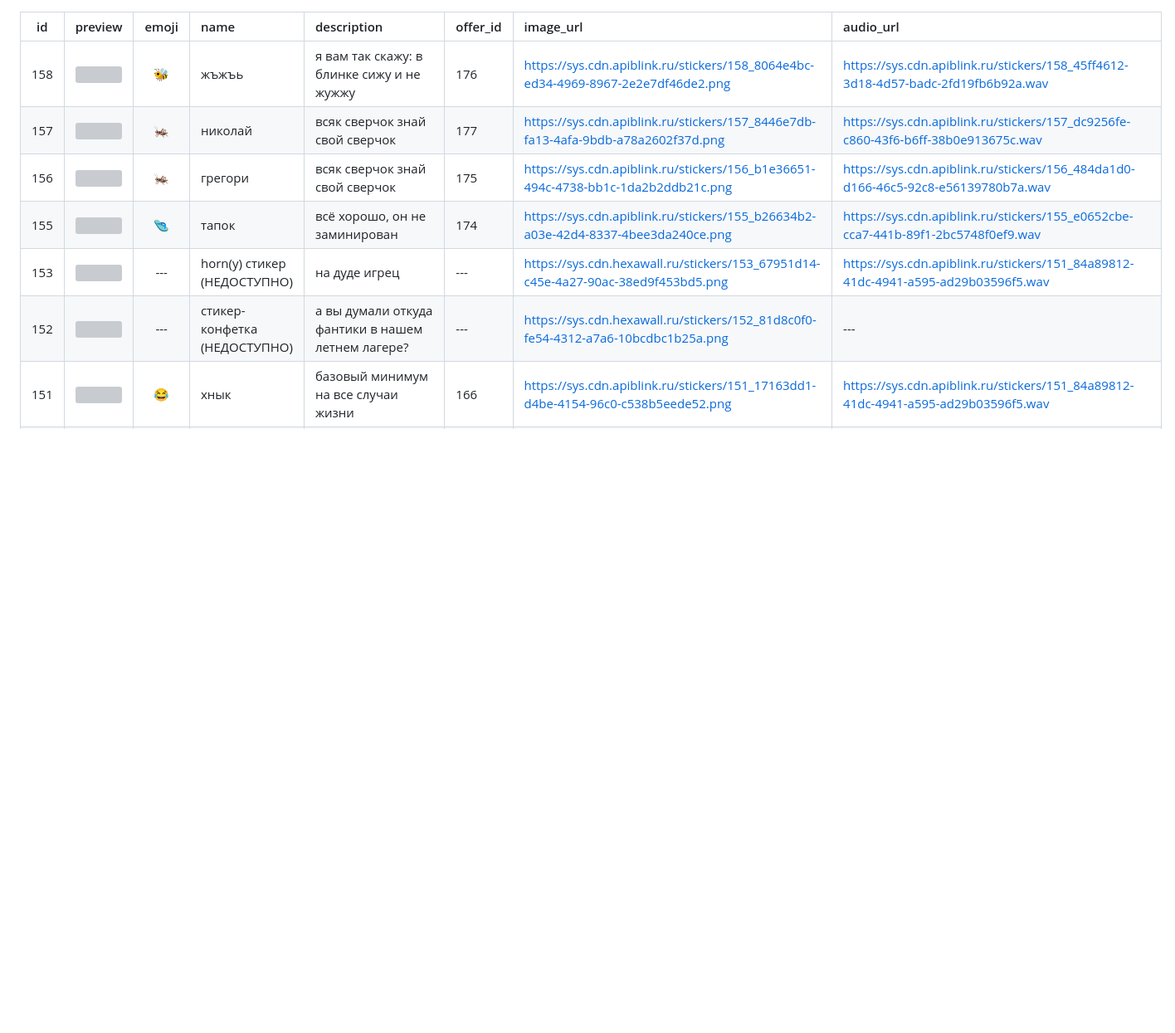
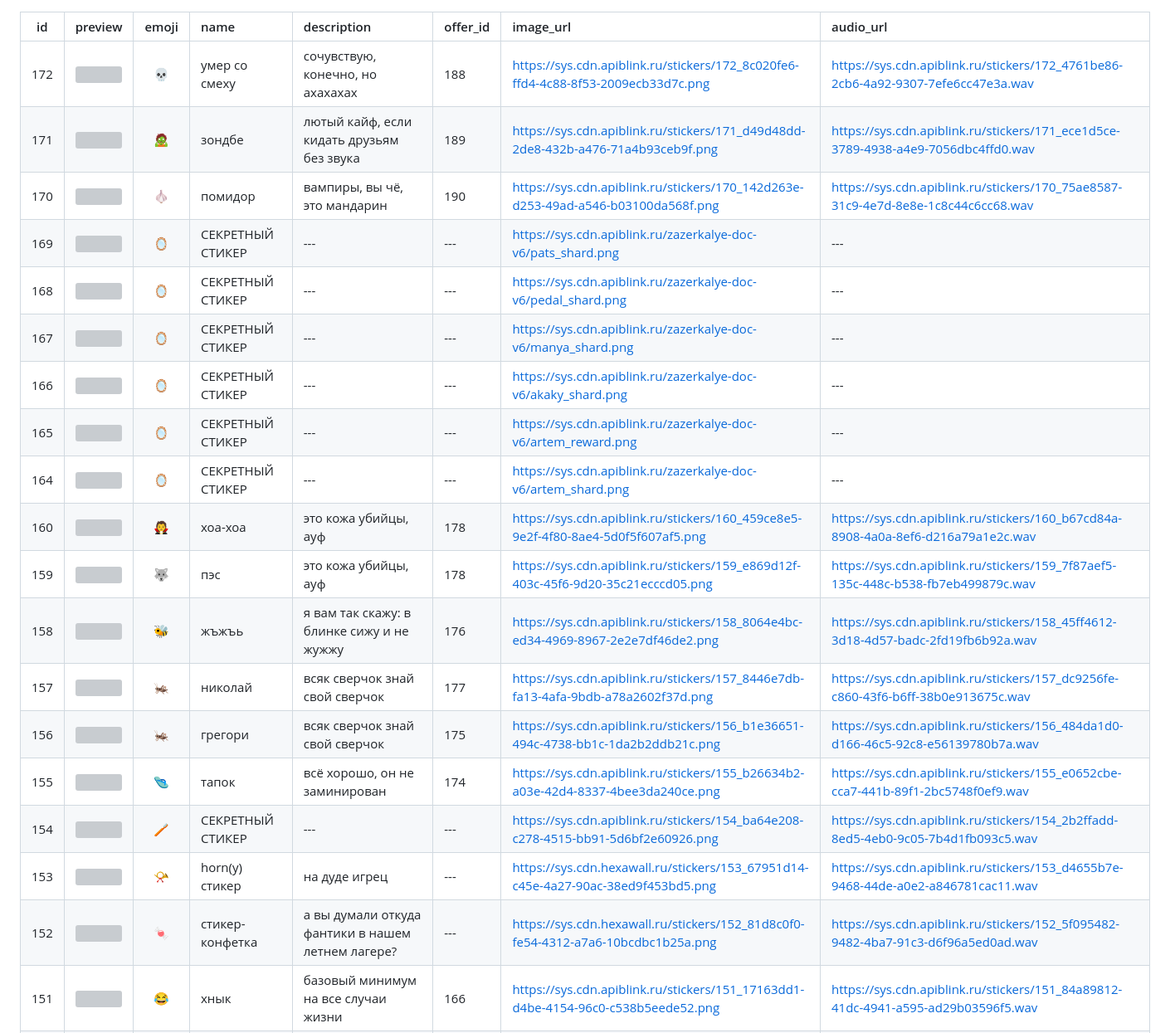
Before and after one commit to elite-nick/blink_friends_tracker, a Markdown page: stuff/stickers_table.md, the part around one of its changes. Shown at 83% size. GitHub-like rendering; blank space fills up the shorter version; grey boxes are pictures that could not be loaded.

Commit message:
Update stickers_table.md, again...
New + secret stickers

```diff
--- a/stuff/stickers_table.md
+++ b/stuff/stickers_table.md
@@ -1,11 +1,23 @@
 | id | preview | emoji | name | description | offer_id | image_url | audio_url |
 |:--:|:--------|:-----:|:-----|:------------|:---------|:----------|:----------|
+| 172 | <img src="https://sys.cdn.apiblink.ru/stickers/172_8c020fe6-ffd4-4c88-8f53-2009ecb33d7c.png" width="96"> | 💀 | умер со смеху | сочувствую, конечно, но ахахахах | 188 | https://sys.cdn.apiblink.ru/stickers/172_8c020fe6-ffd4-4c88-8f53-2009ecb33d7c.png | https://sys.cdn.apiblink.ru/stickers/172_4761be86-2cb6-4a92-9307-7efe6cc47e3a.wav |
+| 171 | <img src="https://sys.cdn.apiblink.ru/stickers/171_d49d48dd-2de8-432b-a476-71a4b93ceb9f.png" width="96"> | 🧟 | зондбе | лютый кайф, если кидать друзьям без звука | 189 | https://sys.cdn.apiblink.ru/stickers/171_d49d48dd-2de8-432b-a476-71a4b93ceb9f.png | https://sys.cdn.apiblink.ru/stickers/171_ece1d5ce-3789-4938-a4e9-7056dbc4ffd0.wav |
+| 170 | <img src="https://sys.cdn.apiblink.ru/stickers/170_142d263e-d253-49ad-a546-b03100da568f.png" width="96"> | 🧄 | помидор | вампиры, вы чё, это мандарин | 190 | https://sys.cdn.apiblink.ru/stickers/170_142d263e-d253-49ad-a546-b03100da568f.png | https://sys.cdn.apiblink.ru/stickers/170_75ae8587-31c9-4e7d-8e8e-1c8c44c6cc68.wav |
+| 169 | <img src="https://sys.cdn.apiblink.ru/zazerkalye-doc-v6/pats_shard.png" width="96"> | 🪞 | СЕКРЕТНЫЙ СТИКЕР | --- | --- | https://sys.cdn.apiblink.ru/zazerkalye-doc-v6/pats_shard.png | --- |
+| 168 | <img src="https://sys.cdn.apiblink.ru/zazerkalye-doc-v6/pedal_shard.png" width="96"> | 🪞 | СЕКРЕТНЫЙ СТИКЕР | --- | --- | https://sys.cdn.apiblink.ru/zazerkalye-doc-v6/pedal_shard.png | --- |
+| 167 | <img src="https://sys.cdn.apiblink.ru/zazerkalye-doc-v6/manya_shard.png" width="96"> | 🪞 | СЕКРЕТНЫЙ СТИКЕР | --- | --- | https://sys.cdn.apiblink.ru/zazerkalye-doc-v6/manya_shard.png | --- |
+| 166 | <img src="https://sys.cdn.apiblink.ru/zazerkalye-doc-v6/akaky_shard.png" width="96"> | 🪞 | СЕКРЕТНЫЙ СТИКЕР | --- | --- | https://sys.cdn.apiblink.ru/zazerkalye-doc-v6/akaky_shard.png | --- |
+| 165 | <img src="https://sys.cdn.apiblink.ru/zazerkalye-doc-v6/artem_reward.png" width="96"> | 🪞 | СЕКРЕТНЫЙ СТИКЕР | --- | --- | https://sys.cdn.apiblink.ru/zazerkalye-doc-v6/artem_reward.png | --- |
+| 164 | <img src="https://sys.cdn.apiblink.ru/zazerkalye-doc-v6/artem_shard.png" width="96"> | 🪞 | СЕКРЕТНЫЙ СТИКЕР | --- | --- | https://sys.cdn.apiblink.ru/zazerkalye-doc-v6/artem_shard.png | --- |
+| 160 | <img src="https://sys.cdn.apiblink.ru/stickers/160_459ce8e5-9e2f-4f80-8ae4-5d0f5f607af5.png" width="96"> | 🧛 | хоа-хоа | это кожа убийцы, ауф | 178 | https://sys.cdn.apiblink.ru/stickers/160_459ce8e5-9e2f-4f80-8ae4-5d0f5f607af5.png | https://sys.cdn.apiblink.ru/stickers/160_b67cd84a-8908-4a0a-8ef6-d216a79a1e2c.wav |
+| 159 | <img src="https://sys.cdn.apiblink.ru/stickers/159_e869d12f-403c-45f6-9d20-35c21ecccd05.png" width="96"> | 🐺 | пэс | это кожа убийцы, ауф | 178 | https://sys.cdn.apiblink.ru/stickers/159_e869d12f-403c-45f6-9d20-35c21ecccd05.png | https://sys.cdn.apiblink.ru/stickers/159_7f87aef5-135c-448c-b538-fb7eb499879c.wav |
 | 158 | <img src="https://sys.cdn.apiblink.ru/stickers/158_8064e4bc-ed34-4969-8967-2e2e7df46de2.png" width="96"> | 🐝 | жъжъь | я вам так скажу: в блинке сижу и не жужжу | 176 | https://sys.cdn.apiblink.ru/stickers/158_8064e4bc-ed34-4969-8967-2e2e7df46de2.png | https://sys.cdn.apiblink.ru/stickers/158_45ff4612-3d18-4d57-badc-2fd19fb6b92a.wav |
 | 157 | <img src="https://sys.cdn.apiblink.ru/stickers/157_8446e7db-fa13-4afa-9bdb-a78a2602f37d.png" width="96"> | 🦗 | николай | всяк сверчок знай свой сверчок | 177 | https://sys.cdn.apiblink.ru/stickers/157_8446e7db-fa13-4afa-9bdb-a78a2602f37d.png | https://sys.cdn.apiblink.ru/stickers/157_dc9256fe-c860-43f6-b6ff-38b0e913675c.wav |
 | 156 | <img src="https://sys.cdn.apiblink.ru/stickers/156_b1e36651-494c-4738-bb1c-1da2b2ddb21c.png" width="96"> | 🦗 | грегори | всяк сверчок знай свой сверчок | 175 | https://sys.cdn.apiblink.ru/stickers/156_b1e36651-494c-4738-bb1c-1da2b2ddb21c.png | https://sys.cdn.apiblink.ru/stickers/156_484da1d0-d166-46c5-92c8-e56139780b7a.wav |
 | 155 | <img src="https://sys.cdn.apiblink.ru/stickers/155_b26634b2-a03e-42d4-8337-4bee3da240ce.png" width="96"> | 🩴 | тапок | всё хорошо, он не заминирован | 174 | https://sys.cdn.apiblink.ru/stickers/155_b26634b2-a03e-42d4-8337-4bee3da240ce.png | https://sys.cdn.apiblink.ru/stickers/155_e0652cbe-cca7-441b-89f1-2bc5748f0ef9.wav |
-| 153 | <img src="https://sys.cdn.hexawall.ru/stickers/153_67951d14-c45e-4a27-90ac-38ed9f453bd5.png" width="96"> | --- | horn(y) стикер (НЕДОСТУПНО) | на дуде игрец | --- | https://sys.cdn.hexawall.ru/stickers/153_67951d14-c45e-4a27-90ac-38ed9f453bd5.png | https://sys.cdn.apiblink.ru/stickers/151_84a89812-41dc-4941-a595-ad29b03596f5.wav |
-| 152 | <img src="https://sys.cdn.hexawall.ru/stickers/152_81d8c0f0-fe54-4312-a7a6-10bcdbc1b25a.png" width="96"> | --- | стикер-конфетка (НЕДОСТУПНО) | а вы думали откуда фантики в нашем летнем лагере? | --- | https://sys.cdn.hexawall.ru/stickers/152_81d8c0f0-fe54-4312-a7a6-10bcdbc1b25a.png | --- |
+| 154 | <img src="https://sys.cdn.apiblink.ru/stickers/154_ba64e208-c278-4515-bb91-5d6bf2e60926.png" width="96"> | 🪥 | СЕКРЕТНЫЙ СТИКЕР | --- | --- | https://sys.cdn.apiblink.ru/stickers/154_ba64e208-c278-4515-bb91-5d6bf2e60926.png | https://sys.cdn.apiblink.ru/stickers/154_2b2ffadd-8ed5-4eb0-9c05-7b4d1fb093c5.wav |
+| 153 | <img src="https://sys.cdn.hexawall.ru/stickers/153_67951d14-c45e-4a27-90ac-38ed9f453bd5.png" width="96"> | 📯 | horn(y) стикер | на дуде игрец | --- | https://sys.cdn.hexawall.ru/stickers/153_67951d14-c45e-4a27-90ac-38ed9f453bd5.png | https://sys.cdn.apiblink.ru/stickers/153_d4655b7e-9468-44de-a0e2-a846781cac11.wav |
+| 152 | <img src="https://sys.cdn.hexawall.ru/stickers/152_81d8c0f0-fe54-4312-a7a6-10bcdbc1b25a.png" width="96"> | 🍬 | стикер-конфетка | а вы думали откуда фантики в нашем летнем лагере? | --- | https://sys.cdn.hexawall.ru/stickers/152_81d8c0f0-fe54-4312-a7a6-10bcdbc1b25a.png | https://sys.cdn.apiblink.ru/stickers/152_5f095482-9482-4ba7-91c3-d6f96a5ed0ad.wav |
 | 151 | <img src="https://sys.cdn.apiblink.ru/stickers/151_17163dd1-d4be-4154-96c0-c538b5eede52.png" width="96"> | 😂 | хнык | базовый минимум на все случаи жизни | 166 | https://sys.cdn.apiblink.ru/stickers/151_17163dd1-d4be-4154-96c0-c538b5eede52.png | https://sys.cdn.apiblink.ru/stickers/151_84a89812-41dc-4941-a595-ad29b03596f5.wav |
 | 150 | <img src="https://sys.cdn.apiblink.ru/stickers/150_346d047d-009c-4742-952f-efc1b1a65c26.png" width="96"> | 🧻 | пук | базовый минимум на все случаи жизни | 166 | https://sys.cdn.apiblink.ru/stickers/150_346d047d-009c-4742-952f-efc1b1a65c26.png | https://sys.cdn.apiblink.ru/stickers/150_c05814c0-952b-4801-ab52-9b231625f3c5.wav |
 | 149 | <img src="https://sys.cdn.apiblink.ru/stickers/149_0a0fefa3-3949-429d-82f3-1bf5e6b4a84d.png" width="96"> | 👏 | хлоп | базовый минимум на все случаи жизни | 166 | https://sys.cdn.apiblink.ru/stickers/149_0a0fefa3-3949-429d-82f3-1bf5e6b4a84d.png | https://sys.cdn.apiblink.ru/stickers/149_28d9db3c-554b-47f9-8b44-e44caad25e12.wav |
```
Also changed, not shown: other parts of stuff/stickers_table.md (+2 -2 lines).
